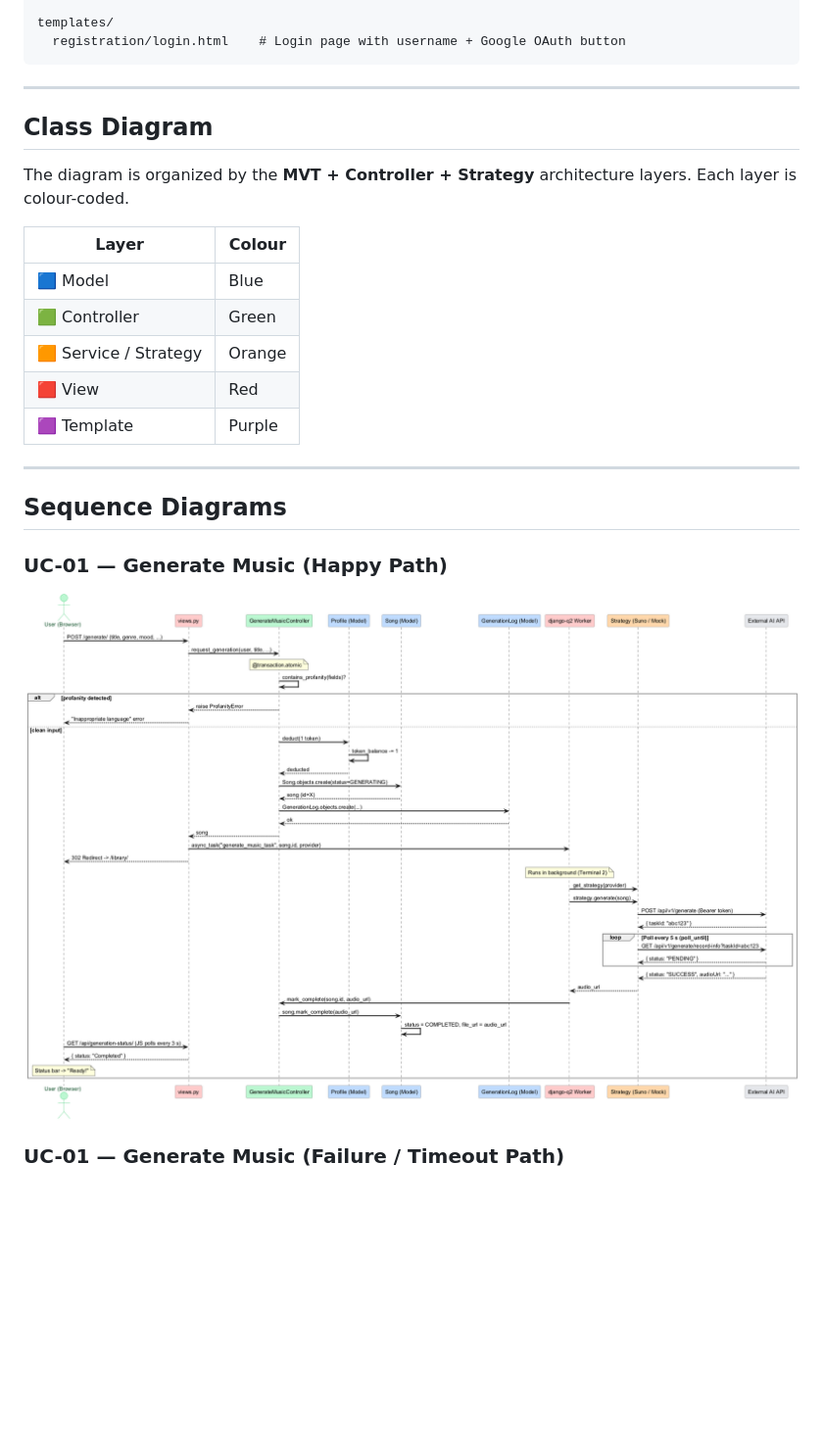
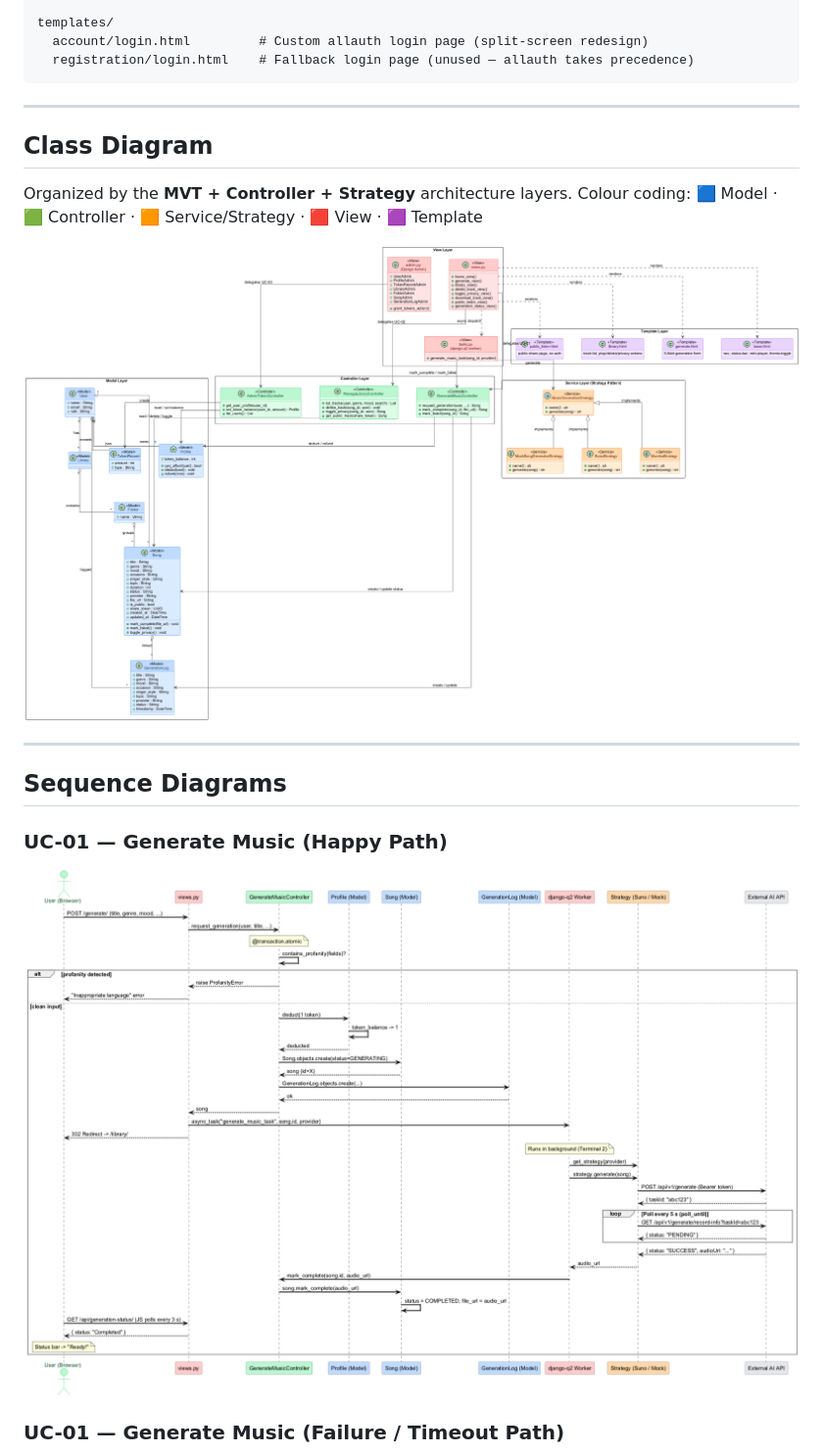
Before and after one commit to Yotshiba/AI_MUSIC_GENERATER, a Markdown page: README.md, the part around one of its changes. Shown at 98% size. Drawn GitHub-style; blank space fills up the shorter version.

Commit message:
docs: use PNG diagrams in README instead of Mermaid code
Replace empty Mermaid blocks with the actual diagram images:
- diagrams/AI_Music_Generator_Class_Diagram.png (class diagram)
- diagrams/UC01_Happy_Path.png (sequence - happy path)
- diagrams/UC01_Failure_Path.png (sequence - failure/refund path)

Co-authored-by: Copilot <223556219+Copilot@users.noreply.github.com>

````diff
--- a/README.md
+++ b/README.md
@@ -384,22 +384,17 @@ music/
     seed_and_demo.py         # Demo seed data for all 3 use cases
 
 templates/
-  registration/login.html    # Login page with username + Google OAuth button
+  account/login.html         # Custom allauth login page (split-screen redesign)
+  registration/login.html    # Fallback login page (unused — allauth takes precedence)
 ```
 
 ---
 
 ## Class Diagram
 
-The diagram is organized by the **MVT + Controller + Strategy** architecture layers. Each layer is colour-coded.
+Organized by the **MVT + Controller + Strategy** architecture layers. Colour coding: 🟦 Model · 🟩 Controller · 🟧 Service/Strategy · 🟥 View · 🟪 Template
 
-| Layer | Colour |
-|-------|--------|
-| 🟦 Model | Blue |
-| 🟩 Controller | Green |
-| 🟧 Service / Strategy | Orange |
-| 🟥 View | Red |
-| 🟪 Template | Purple |
+![Class Diagram](diagrams/AI_Music_Generator_Class_Diagram.png)
 
 ---
 
````
Also changed, not shown: other parts of README.md (+2 -2 lines).
